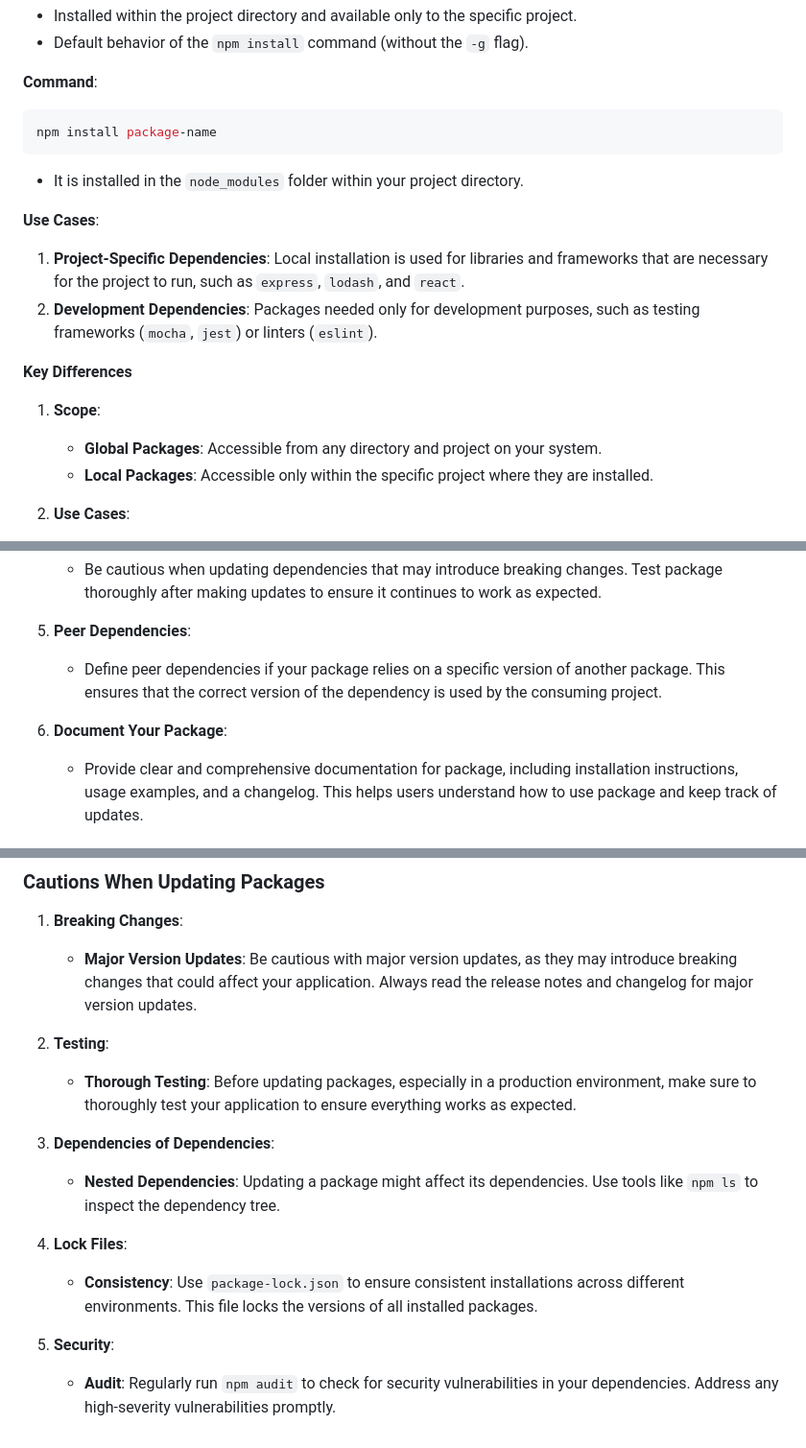
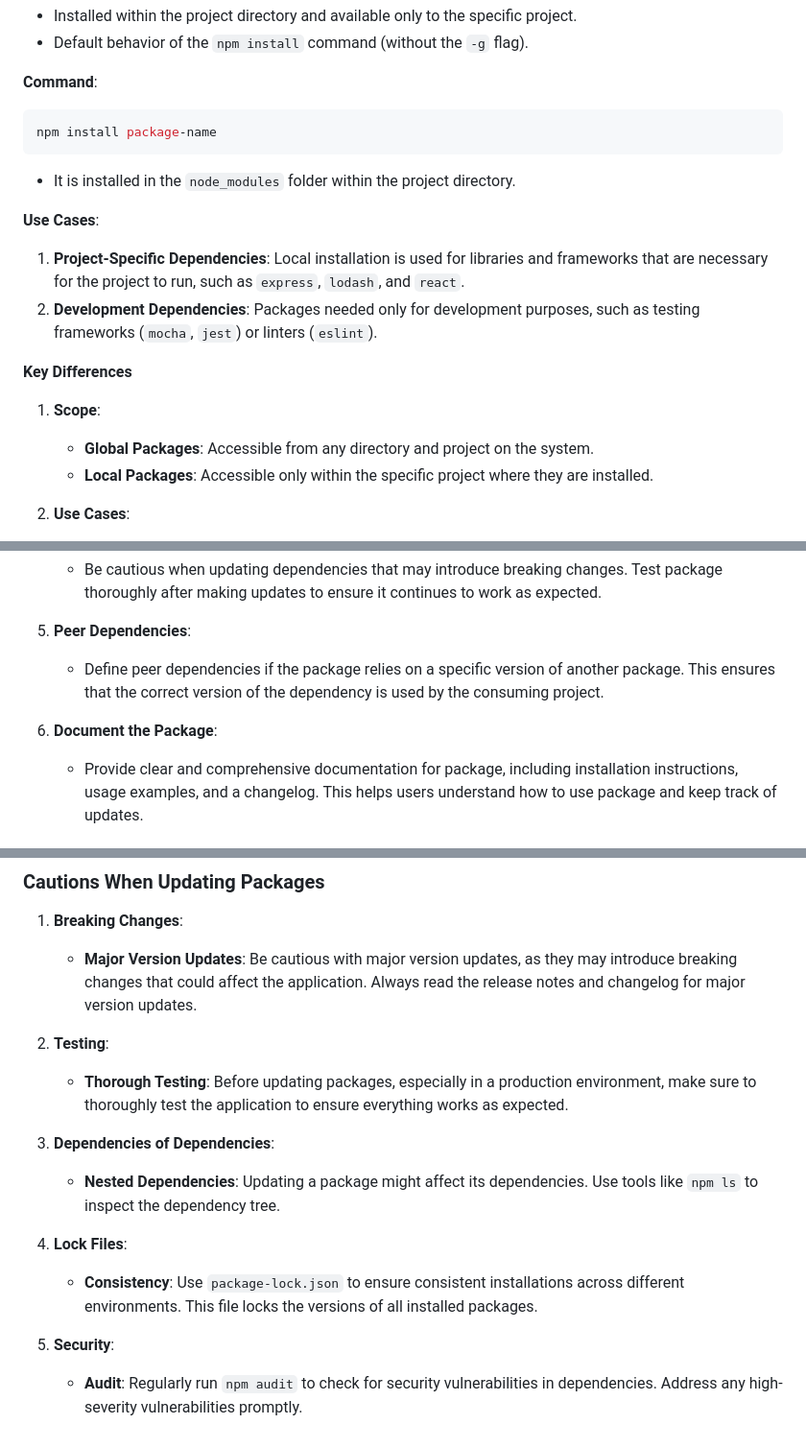
Before and after one commit to PuneetRawatFL/nodejs, a Markdown page: README.md, 3 parts joined by grey strips. Shown: that part at 96% size. GitHub-like rendering.

````diff
--- a/README.md
+++ b/README.md
@@ -661,7 +661,7 @@ npm install -g package-name
 npm install package-name
 ```
 
--   It is installed in the `node_modules` folder within your project directory.
+-   It is installed in the `node_modules` folder within the project directory.
 
 **Use Cases**:
 
@@ -672,7 +672,7 @@ npm install package-name
 
 1. **Scope**:
 
-    - **Global Packages**: Accessible from any directory and project on your system.
+    - **Global Packages**: Accessible from any directory and project on the system.
     - **Local Packages**: Accessible only within the specific project where they are installed.
 
 2. **Use Cases**:
@@ -802,9 +802,9 @@ This will install Express and add it to the `dependencies` section `package.json
 
 5. **Peer Dependencies**:
 
-    - Define peer dependencies if your package relies on a specific version of another package. This ensures that the correct version of the dependency is used by the consuming project.
+    - Define peer dependencies if the package relies on a specific version of another package. This ensures that the correct version of the dependency is used by the consuming project.
 
-6. **Document Your Package**:
+6. **Document the Package**:
     - Provide clear and comprehensive documentation for package, including installation instructions, usage examples, and a changelog. This helps users understand how to use package and keep track of updates.
 
 ### 19. Discuss the advantages and potential risks of using third-party modules in a Node.js application. How can we ensure the security and reliability of these modules?
@@ -893,11 +893,11 @@ npm uninstall package-name --save-dev
 
 1. **Breaking Changes**:
 
-    - **Major Version Updates**: Be cautious with major version updates, as they may introduce breaking changes that could affect your application. Always read the release notes and changelog for major version updates.
+    - **Major Version Updates**: Be cautious with major version updates, as they may introduce breaking changes that could affect the application. Always read the release notes and changelog for major version updates.
 
 2. **Testing**:
 
-    - **Thorough Testing**: Before updating packages, especially in a production environment, make sure to thoroughly test your application to ensure everything works as expected.
+    - **Thorough Testing**: Before updating packages, especially in a production environment, make sure to thoroughly test the application to ensure everything works as expected.
 
 3. **Dependencies of Dependencies**:
 
@@ -908,4 +908,4 @@ npm uninstall package-name --save-dev
     - **Consistency**: Use `package-lock.json` to ensure consistent installations across different environments. This file locks the versions of all installed packages.
 
 5. **Security**:
-    - **Audit**: Regularly run `npm audit` to check for security vulnerabilities in your dependencies. Address any high-severity vulnerabilities promptly.
+    - **Audit**: Regularly run `npm audit` to check for security vulnerabilities in dependencies. Address any high-severity vulnerabilities promptly.
````
Also changed, not shown: other parts of README.md (+12 -12 lines).
